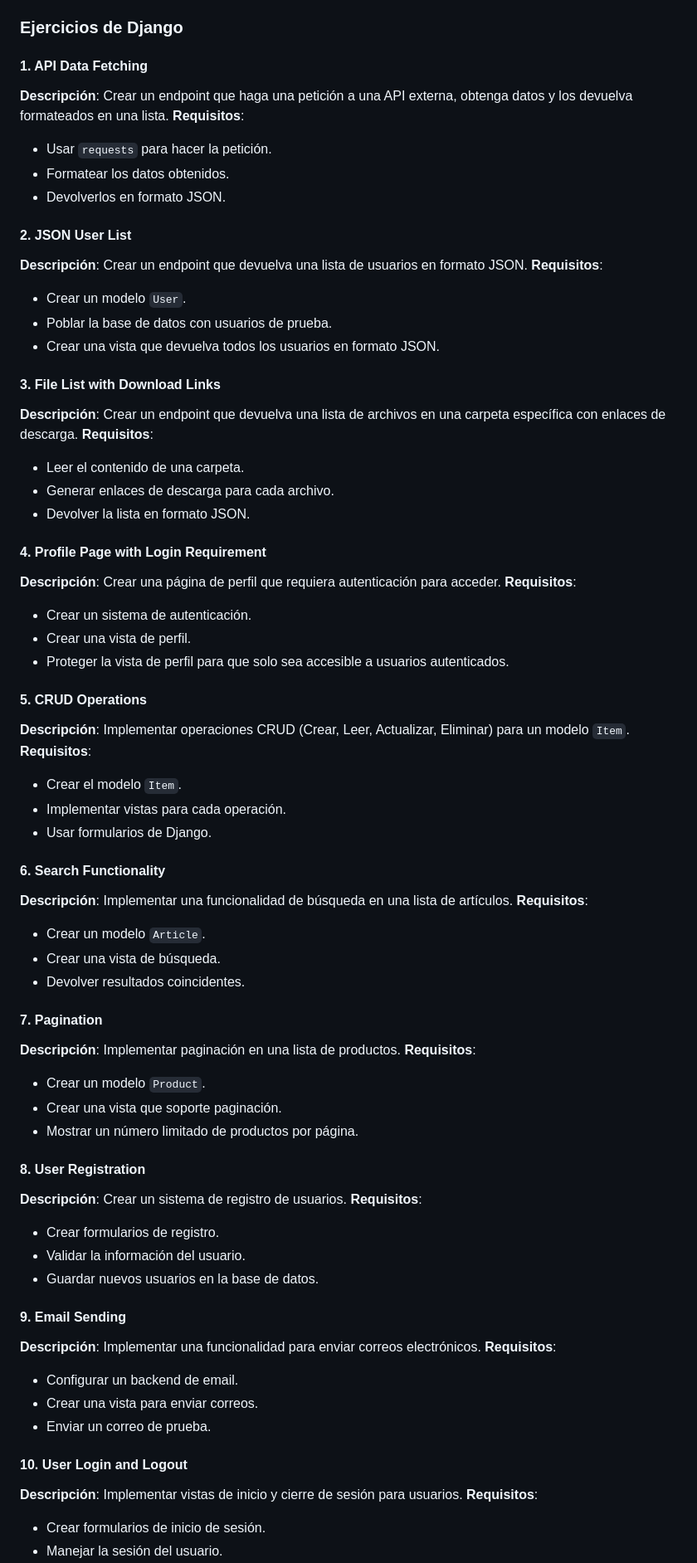
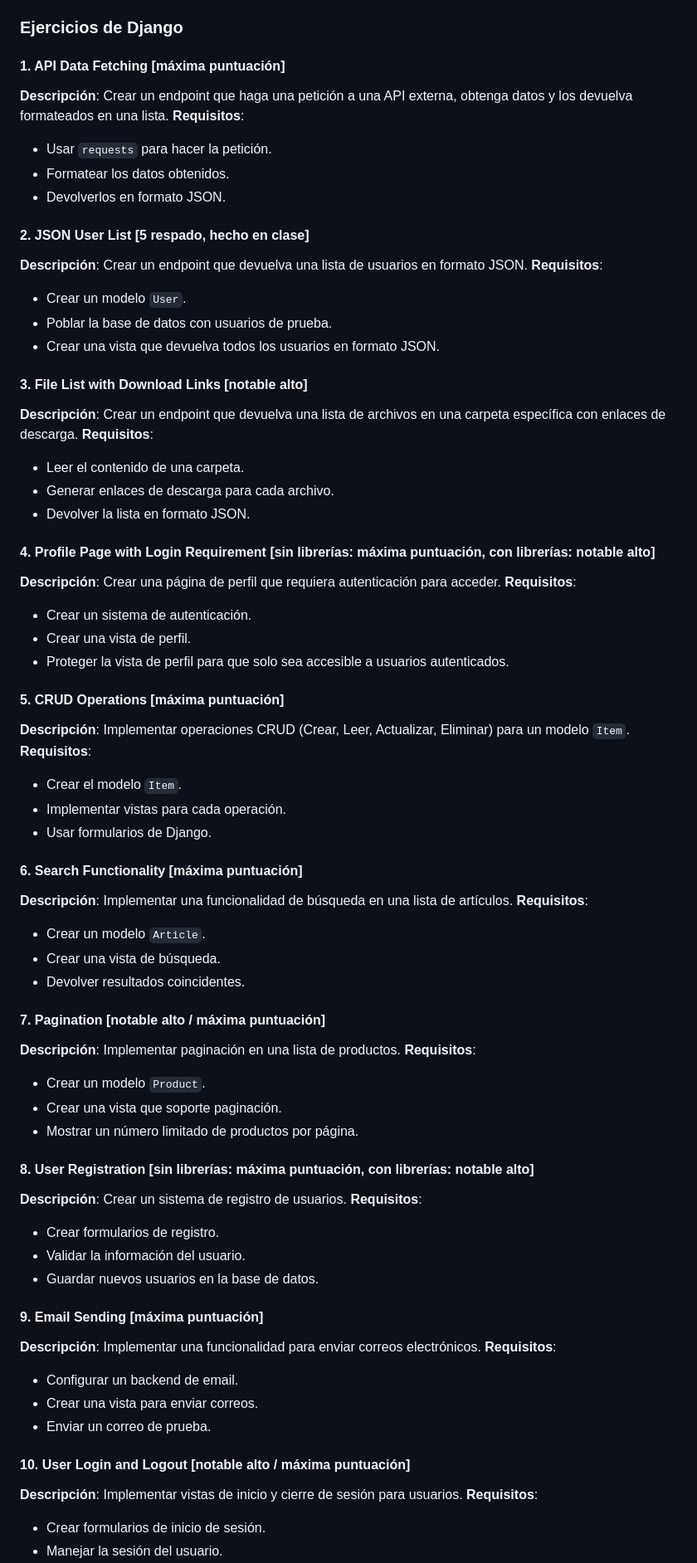
Before and after one commit to cesarlpb/entregable-22-jul-2024, a Markdown page: README.md, the part around one of its changes. Shown at 83% size. GitHub-like rendering.

```diff
--- a/README.md
+++ b/README.md
@@ -19,70 +19,70 @@ Lista de 20 ejercicios de Django que cubren diferentes aspectos del desarrollo w
 
 ### Ejercicios de Django
 
-#### 1. API Data Fetching
+#### 1. API Data Fetching [máxima puntuación]
 **Descripción**: Crear un endpoint que haga una petición a una API externa, obtenga datos y los devuelva formateados en una lista.
 **Requisitos**:
 - Usar `requests` para hacer la petición.
 - Formatear los datos obtenidos.
 - Devolverlos en formato JSON.
 
-#### 2. JSON User List
+#### 2. JSON User List [5 respado, hecho en clase]
 **Descripción**: Crear un endpoint que devuelva una lista de usuarios en formato JSON.
 **Requisitos**:
 - Crear un modelo `User`.
 - Poblar la base de datos con usuarios de prueba.
 - Crear una vista que devuelva todos los usuarios en formato JSON.
 
-#### 3. File List with Download Links
+#### 3. File List with Download Links [notable alto]
 **Descripción**: Crear un endpoint que devuelva una lista de archivos en una carpeta específica con enlaces de descarga.
 **Requisitos**:
 - Leer el contenido de una carpeta.
 - Generar enlaces de descarga para cada archivo.
 - Devolver la lista en formato JSON.
 
-#### 4. Profile Page with Login Requirement
+#### 4. Profile Page with Login Requirement [sin librerías: máxima puntuación, con librerías: notable alto]
 **Descripción**: Crear una página de perfil que requiera autenticación para acceder.
 **Requisitos**:
 - Crear un sistema de autenticación.
 - Crear una vista de perfil.
 - Proteger la vista de perfil para que solo sea accesible a usuarios autenticados.
 
-#### 5. CRUD Operations
+#### 5. CRUD Operations [máxima puntuación]
 **Descripción**: Implementar operaciones CRUD (Crear, Leer, Actualizar, Eliminar) para un modelo `Item`.
 **Requisitos**:
 - Crear el modelo `Item`.
 - Implementar vistas para cada operación.
 - Usar formularios de Django.
 
-#### 6. Search Functionality
+#### 6. Search Functionality [máxima puntuación]
 **Descripción**: Implementar una funcionalidad de búsqueda en una lista de artículos.
 **Requisitos**:
 - Crear un modelo `Article`.
 - Crear una vista de búsqueda.
 - Devolver resultados coincidentes.
 
-#### 7. Pagination
+#### 7. Pagination [notable alto / máxima puntuación]
 **Descripción**: Implementar paginación en una lista de productos.
 **Requisitos**:
 - Crear un modelo `Product`.
 - Crear una vista que soporte paginación.
 - Mostrar un número limitado de productos por página.
 
-#### 8. User Registration
+#### 8. User Registration [sin librerías: máxima puntuación, con librerías: notable alto]
 **Descripción**: Crear un sistema de registro de usuarios.
 **Requisitos**:
 - Crear formularios de registro.
 - Validar la información del usuario.
 - Guardar nuevos usuarios en la base de datos.
 
-#### 9. Email Sending
+#### 9. Email Sending [máxima puntuación]
 **Descripción**: Implementar una funcionalidad para enviar correos electrónicos.
 **Requisitos**:
 - Configurar un backend de email.
 - Crear una vista para enviar correos.
 - Enviar un correo de prueba.
 
-#### 10. User Login and Logout
+#### 10. User Login and Logout [notable alto / máxima puntuación]
 **Descripción**: Implementar vistas de inicio y cierre de sesión para usuarios.
 **Requisitos**:
 - Crear formularios de inicio de sesión.
```
Also changed, not shown: other parts of README.md (+10 -10 lines).
